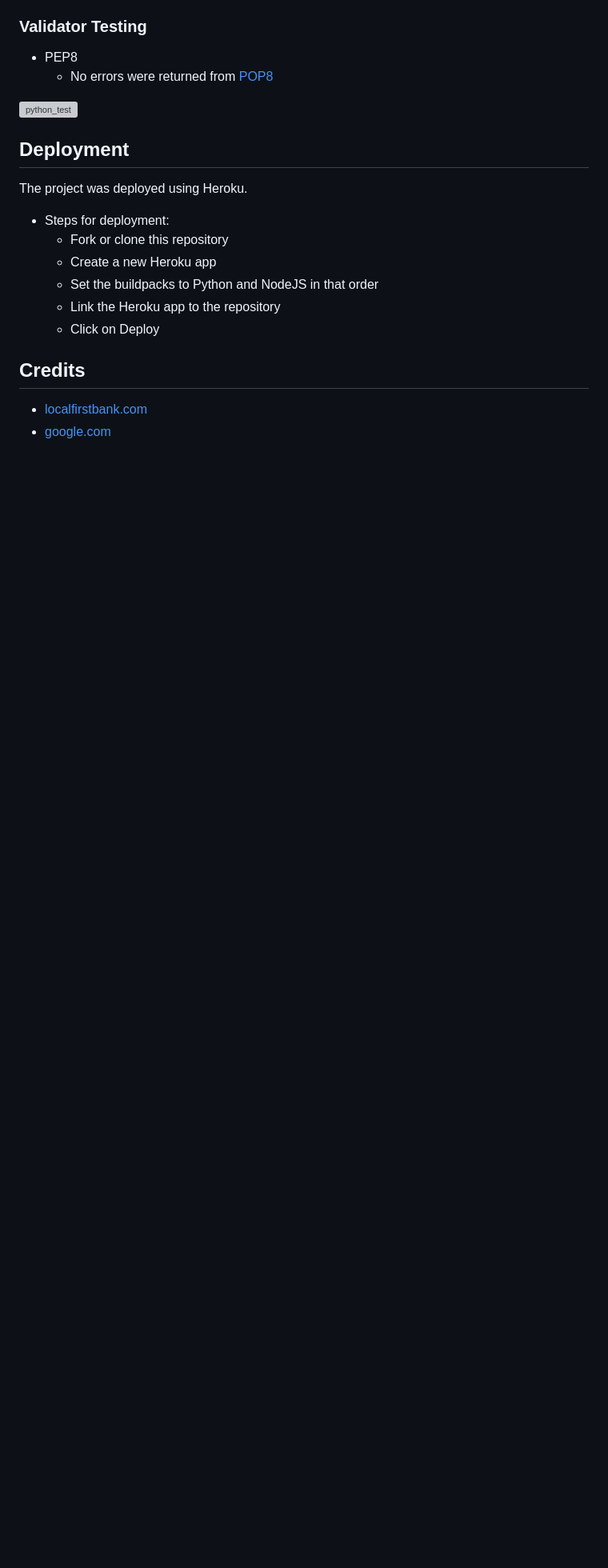
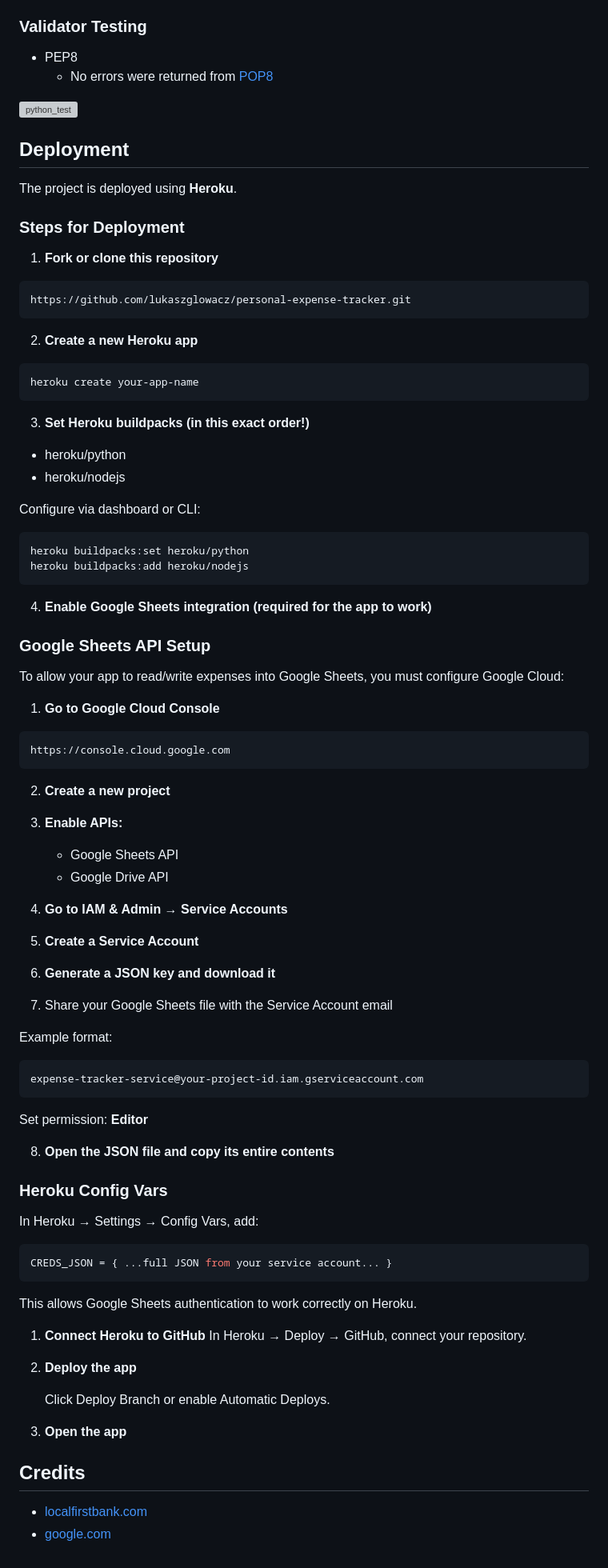
Before and after one commit to lukaszglowacz/personal-expense-tracker, a Markdown page: README.md, the part around the change printed below. Shown: that part at 80% size. Rendered like a GitHub page; blank space fills up the shorter version; grey boxes are pictures that could not be loaded.

Commit message:
Revise live version link and deployment steps
Updated the live version link and improved deployment instructions.

````diff
--- a/README.md
+++ b/README.md
@@ -93,14 +96,96 @@ I have manually tested this project by doing the following:
 ![python_test](https://user-images.githubusercontent.com/119242394/229908393-891ebc80-681c-45e3-a6fe-fe40af5443ac.png)
 
 ## Deployment
-The project was deployed using Heroku.
 
-- Steps for deployment:
-  - Fork or clone this repository
-  - Create a new Heroku app
-  - Set the buildpacks to Python and NodeJS in that order
-  - Link the Heroku app to the repository
-  - Click on Deploy
+The project is deployed using **Heroku**.
+
+### Steps for Deployment
+
+1. **Fork or clone this repository**
+
+```bash
+https://github.com/lukaszglowacz/personal-expense-tracker.git
+```
+
+2. **Create a new Heroku app**
+
+```bash
+heroku create your-app-name
+```
+
+3. **Set Heroku buildpacks (in this exact order!)**
+
+- heroku/python
+- heroku/nodejs
+
+Configure via dashboard or CLI:
+
+```bash
+heroku buildpacks:set heroku/python
+heroku buildpacks:add heroku/nodejs
+```
+
+4. **Enable Google Sheets integration (required for the app to work)**
+
+### Google Sheets API Setup
+To allow your app to read/write expenses into Google Sheets, you must configure Google Cloud:
+
+1. **Go to Google Cloud Console**
+
+```bash
+https://console.cloud.google.com
+```
+
+2. **Create a new project**
+
+3. **Enable APIs:**
+   - Google Sheets API
+   - Google Drive API
+
+4. **Go to IAM & Admin → Service Accounts**
+
+5. **Create a Service Account**
+
+6. **Generate a JSON key and download it**
+
+7. Share your Google Sheets file with the Service Account email
+
+Example format:
+
+```bash
+expense-tracker-service@your-project-id.iam.gserviceaccount.com
+```
+
+Set permission: **Editor**
+
+8. **Open the JSON file and copy its entire contents**
+
+### Heroku Config Vars
+
+In Heroku → Settings → Config Vars, add:
+
+```bash
+CREDS_JSON = { ...full JSON from your service account... }
+```
+
+This allows Google Sheets authentication to work correctly on Heroku.
+
+1. **Connect Heroku to GitHub**
+   In Heroku → Deploy → GitHub, connect your repository.
+
+2. **Deploy the app**
+
+   Click Deploy Branch or enable Automatic Deploys.
+
+3. **Open the app**
+
+
+
+
+
+
+
+
 
 ## Credits
 - [localfirstbank.com](https://localfirstbank.com/article/budgeting-101-personal-budget-categories/)
````
Also changed, not shown: other parts of README.md (+4 -1 lines).
